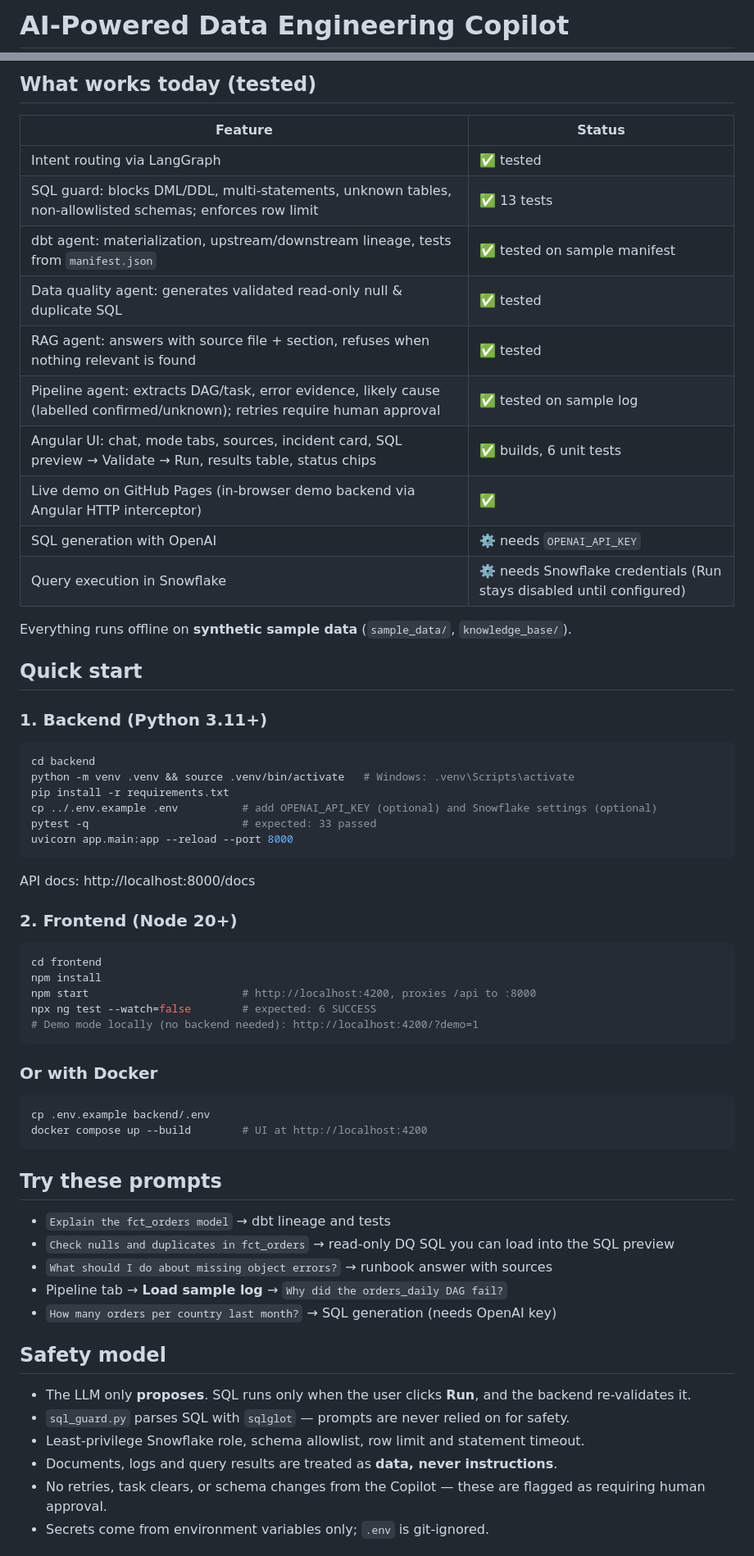
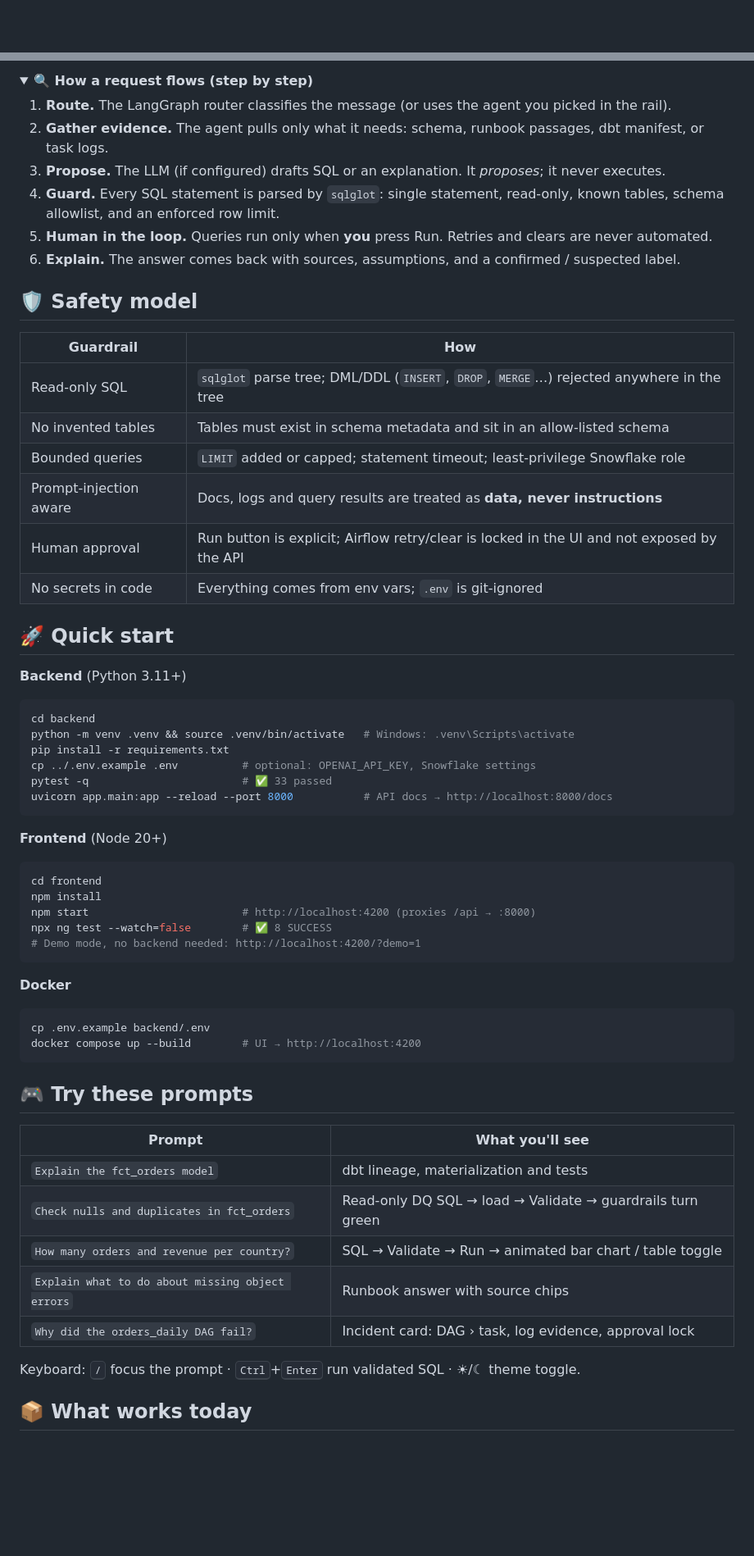
Before and after one commit to sureshnarayananankumar/ai-powered-data-engineering-copilot, a Markdown page: README.md, 2 parts joined by grey strips. Shown at 82% size. Drawn GitHub-style; folded sections open; blank space fills up the shorter version.

````diff
--- a/README.md
+++ b/README.md
@@ -1,2 +1,2 @@
-# AI-Powered Data Engineering Copilot
+<div align="center">
 
@@ -25,68 +117,69 @@ LangGraph router ──► SQL Agent ─────────► Snowflake (r
 ```
 
-## What works today (tested)
+<details>
+<summary><b>🔍 How a request flows (step by step)</b></summary>
 
-| Feature | Status |
+1. **Route.** The LangGraph router classifies the message (or uses the agent you picked in the rail).
+2. **Gather evidence.** The agent pulls only what it needs: schema, runbook passages, dbt manifest, or task logs.
+3. **Propose.** The LLM (if configured) drafts SQL or an explanation. It *proposes*; it never executes.
+4. **Guard.** Every SQL statement is parsed by `sqlglot`: single statement, read-only, known tables, schema allowlist, and an enforced row limit.
+5. **Human in the loop.** Queries run only when **you** press Run. Retries and clears are never automated.
+6. **Explain.** The answer comes back with sources, assumptions, and a confirmed / suspected label.
+
+</details>
+
+## 🛡️ Safety model
+
+| Guardrail | How |
 |---|---|
-| Intent routing via LangGraph | ✅ tested |
-| SQL guard: blocks DML/DDL, multi-statements, unknown tables, non-allowlisted schemas; enforces row limit | ✅ 13 tests |
-| dbt agent: materialization, upstream/downstream lineage, tests from `manifest.json` | ✅ tested on sample manifest |
-| Data quality agent: generates validated read-only null & duplicate SQL | ✅ tested |
-| RAG agent: answers with source file + section, refuses when nothing relevant is found | ✅ tested |
-| Pipeline agent: extracts DAG/task, error evidence, likely cause (labelled confirmed/unknown); retries require human approval | ✅ tested on sample log |
-| Angular UI: chat, mode tabs, sources, incident card, SQL preview → Validate → Run, results table, status chips | ✅ builds, 6 unit tests |
-| Live demo on GitHub Pages (in-browser demo backend via Angular HTTP interceptor) | ✅ |
-| SQL generation with OpenAI | ⚙️ needs `OPENAI_API_KEY` |
-| Query execution in Snowflake | ⚙️ needs Snowflake credentials (Run stays disabled until configured) |
+| Read-only SQL | `sqlglot` parse tree; DML/DDL (`INSERT`, `DROP`, `MERGE`…) rejected anywhere in the tree |
+| No invented tables | Tables must exist in schema metadata and sit in an allow-listed schema |
+| Bounded queries | `LIMIT` added or capped; statement timeout; least-privilege Snowflake role |
+| Prompt-injection aware | Docs, logs and query results are treated as **data, never instructions** |
+| Human approval | Run button is explicit; Airflow retry/clear is locked in the UI and not exposed by the API |
+| No secrets in code | Everything comes from env vars; `.env` is git-ignored |
 
-Everything runs offline on **synthetic sample data** (`sample_data/`, `knowledge_base/`).
+## 🚀 Quick start
 
-## Quick start
-
-### 1. Backend (Python 3.11+)
+**Backend** (Python 3.11+)
 
 ```bash
 cd backend
 python -m venv .venv && source .venv/bin/activate   # Windows: .venv\Scripts\activate
 pip install -r requirements.txt
-cp ../.env.example .env          # add OPENAI_API_KEY (optional) and Snowflake settings (optional)
-pytest -q                        # expected: 33 passed
-uvicorn app.main:app --reload --port 8000
+cp ../.env.example .env          # optional: OPENAI_API_KEY, Snowflake settings
+pytest -q                        # ✅ 33 passed
+uvicorn app.main:app --reload --port 8000           # API docs → http://localhost:8000/docs
 ```
 
-API docs: http://localhost:8000/docs
-
-### 2. Frontend (Node 20+)
+**Frontend** (Node 20+)
 
 ```bash
 cd frontend
 npm install
-npm start                        # http://localhost:4200, proxies /api to :8000
-npx ng test --watch=false        # expected: 6 SUCCESS
-# Demo mode locally (no backend needed): http://localhost:4200/?demo=1
+npm start                        # http://localhost:4200 (proxies /api → :8000)
+npx ng test --watch=false        # ✅ 8 SUCCESS
+# Demo mode, no backend needed: http://localhost:4200/?demo=1
 ```
 
-### Or with Docker
+**Docker**
 
 ```bash
 cp .env.example backend/.env
-docker compose up --build        # UI at http://localhost:4200
+docker compose up --build        # UI → http://localhost:4200
 ```
 
-## Try these prompts
+## 🎮 Try these prompts
 
-- `Explain the fct_orders model` → dbt lineage and tests
-- `Check nulls and duplicates in fct_orders` → read-only DQ SQL you can load into the SQL preview
-- `What should I do about missing object errors?` → runbook answer with sources
-- Pipeline tab → **Load sample log** → `Why did the orders_daily DAG fail?`
-- `How many orders per country last month?` → SQL generation (needs OpenAI key)
+| Prompt | What you'll see |
+|---|---|
+| `Explain the fct_orders model` | dbt lineage, materialization and tests |
+| `Check nulls and duplicates in fct_orders` | Read-only DQ SQL → load → Validate → guardrails turn green |
+| `How many orders and revenue per country?` | SQL → Validate → Run → animated bar chart / table toggle |
+| `Explain what to do about missing object errors` | Runbook answer with source chips |
+| `Why did the orders_daily DAG fail?` | Incident card: DAG › task, log evidence, approval lock |
 
-## Safety model
+Keyboard: <kbd>/</kbd> focus the prompt · <kbd>Ctrl</kbd>+<kbd>Enter</kbd> run validated SQL · ☀/☾ theme toggle.
 
-- The LLM only **proposes**. SQL runs only when the user clicks **Run**, and the backend re-validates it.
-- `sql_guard.py` parses SQL with `sqlglot` — prompts are never relied on for safety.
-- Least-privilege Snowflake role, schema allowlist, row limit and statement timeout.
-- Documents, logs and query results are treated as **data, never instructions**.
-- No retries, task clears, or schema changes from the Copilot — these are flagged as requiring human approval.
-- Secrets come from environment variables only; `.env` is git-ignored.
+## 📦 What works today
 
````
Also changed, not shown: other parts of README.md (+147 -29 lines), docs/demo-light.png (added), docs/demo-pipeline.png (added), docs/demo-welcome.png (added), docs/screenshot.png, 12 other files.
